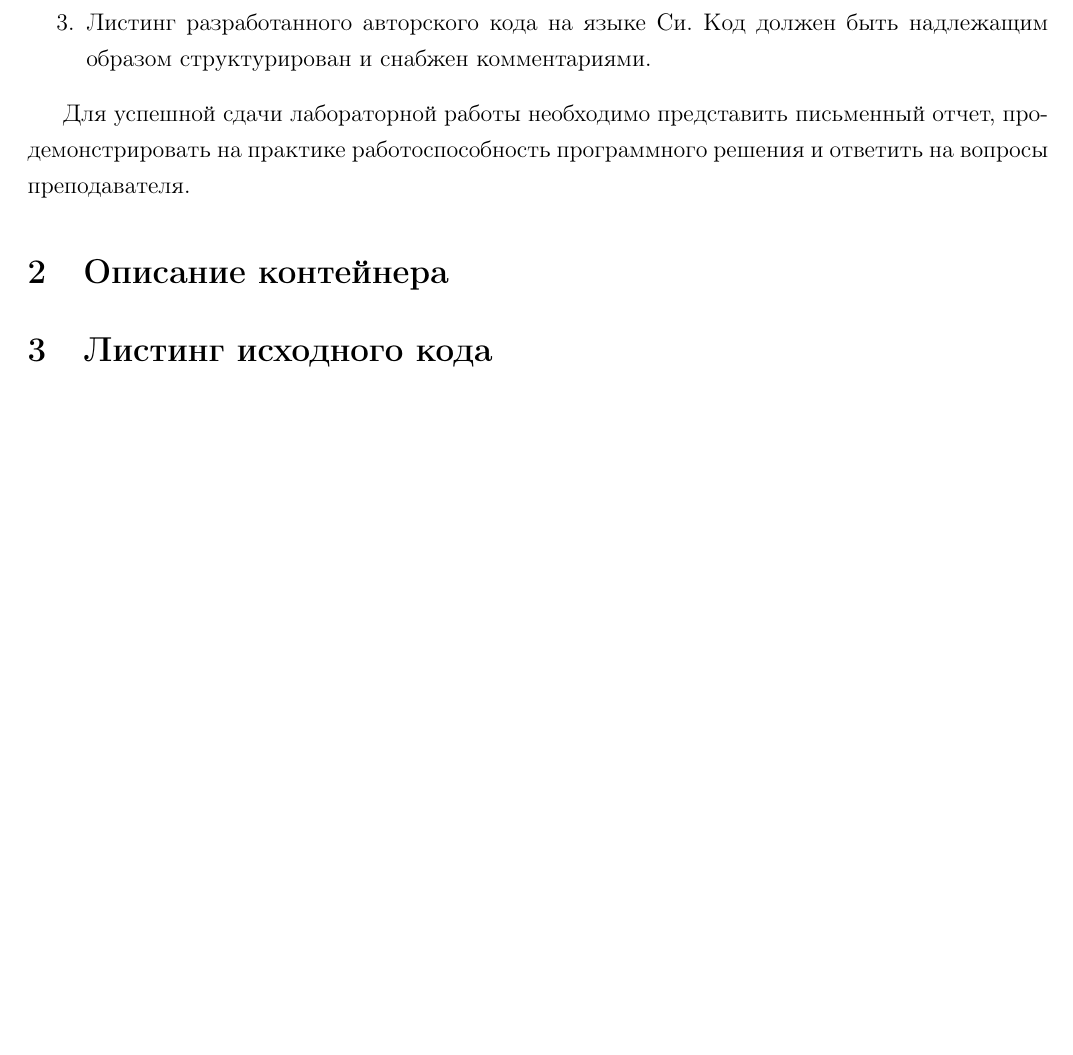
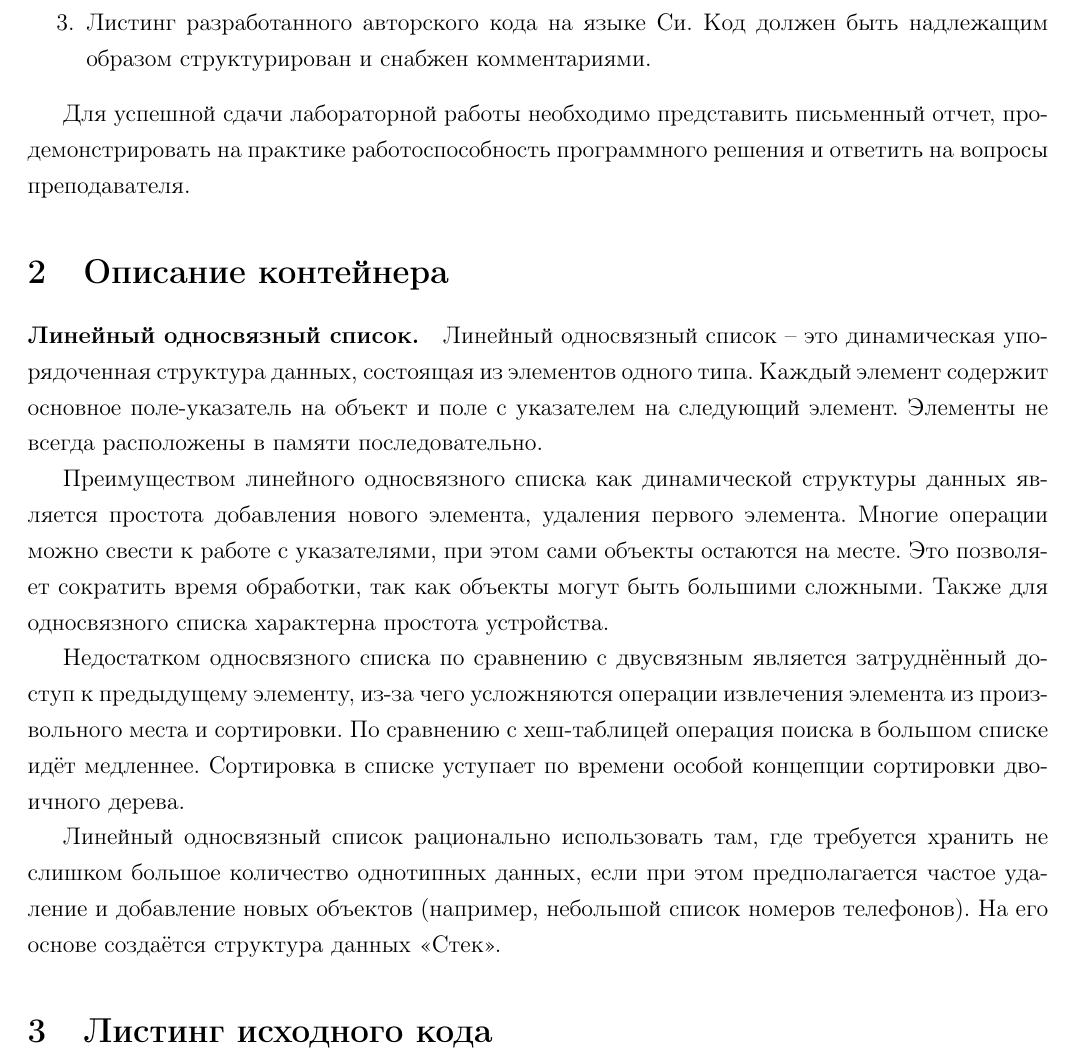
Before and after one commit to gulka/OOPLab-List, a LaTeX document (doc/Report.tex, which reads doc/Description.tex): part of page 3 of 3, cut so that both start at the same text, the shorter picture padded with empty space. Compiled offline with pdfLaTeX.

Commit message:
описание структуры списка

```diff
--- a/doc/Description.tex
+++ b/doc/Description.tex
@@ -1,3 +1,13 @@
 \section{Описание контейнера}
 
-%Здесь надо описать контейнер
+\paragraph{Линейный односвязный список.}
+
+
+Линейный односвязный список – это динамическая упорядоченная структура данных, состоящая из элементов одного типа. Каждый элемент содержит основное поле-указатель на объект и поле с указателем на следующий элемент. Элементы не всегда расположены в памяти последовательно.
+
+Преимуществом линейного односвязного списка как динамической структуры данных является простота добавления нового элемента, удаления первого элемента. Многие операции можно свести к работе с указателями, при этом сами объекты остаются на месте.
+Это позволяет сократить время обработки, так как объекты могут быть большими сложными. Также для односвязного списка характерна простота устройства.
+
+Недостатком односвязного списка по сравнению с двусвязным является затруднённый доступ к предыдущему элементу, из-за чего усложняются операции извлечения элемента из произвольного места и сортировки. По сравнению с хеш-таблицей операция поиска в большом списке идёт медленнее. Сортировка в списке уступает по времени особой концепции сортировки двоичного дерева.
+
+Линейный односвязный список рационально использовать там, где требуется хранить не слишком большое количество однотипных данных, если при этом предполагается частое удаление и добавление новых объектов (например, небольшой список номеров телефонов). На его основе создаётся структура данных «Стек».
--- a/doc/Report.tex
+++ b/doc/Report.tex
@@ -1,5 +1,6 @@
 \documentclass[a4paper,12pt]{article}
 \usepackage[T2A]{fontenc}  %поддержка кириллицы в ЛаТеХ
+\usepackage{graphics}
 \addtolength{\hoffset}{-1.7mm} % горизонтальное смещение всего текста как целого
 \usepackage[utf8]{inputenc}  %По умолчанию кодировка KOI8 для *nix-систем
 \usepackage[english,russian]{babel} %определение языков в документе
```
Also changed, not shown: doc/1.eps (added), doc/2.eps (added), doc/3.eps (added), doc/4.eps (added), doc/Report.pdf, 2 other files.
